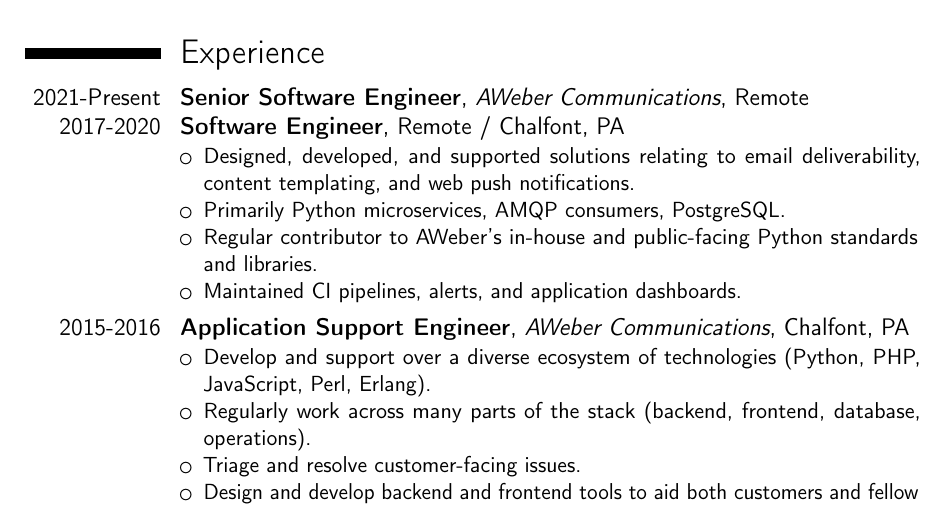
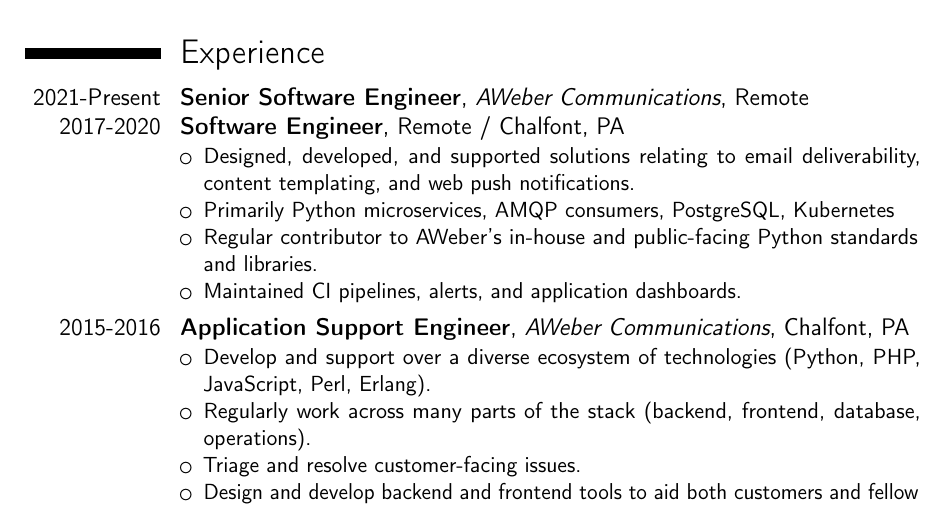
Before and after one commit to nvllsvm/resume, a LaTeX CV (resume.tex): part of the page, cut so that both start at the same text. Compiled offline with pdfLaTeX.

Commit message:
git-auto-update 2022-04-12T05:28:12+00:00

```diff
--- a/resume.tex
+++ b/resume.tex
@@ -22,7 +22,7 @@
 \cventry{2017-2020}{Software Engineer}{}{}{Remote / Chalfont, PA}{{}
     \begin{itemize}
     \item Designed, developed, and supported solutions relating to email deliverability, content templating, and web push notifications.
-    \item Primarily Python microservices, AMQP consumers, PostgreSQL.
+    \item Primarily Python microservices, AMQP consumers, PostgreSQL, Kubernetes
     \item Regular contributor to AWeber's in-house and public-facing Python standards and libraries.
     \item Maintained CI pipelines, alerts, and application dashboards.
     \end{itemize}
```
